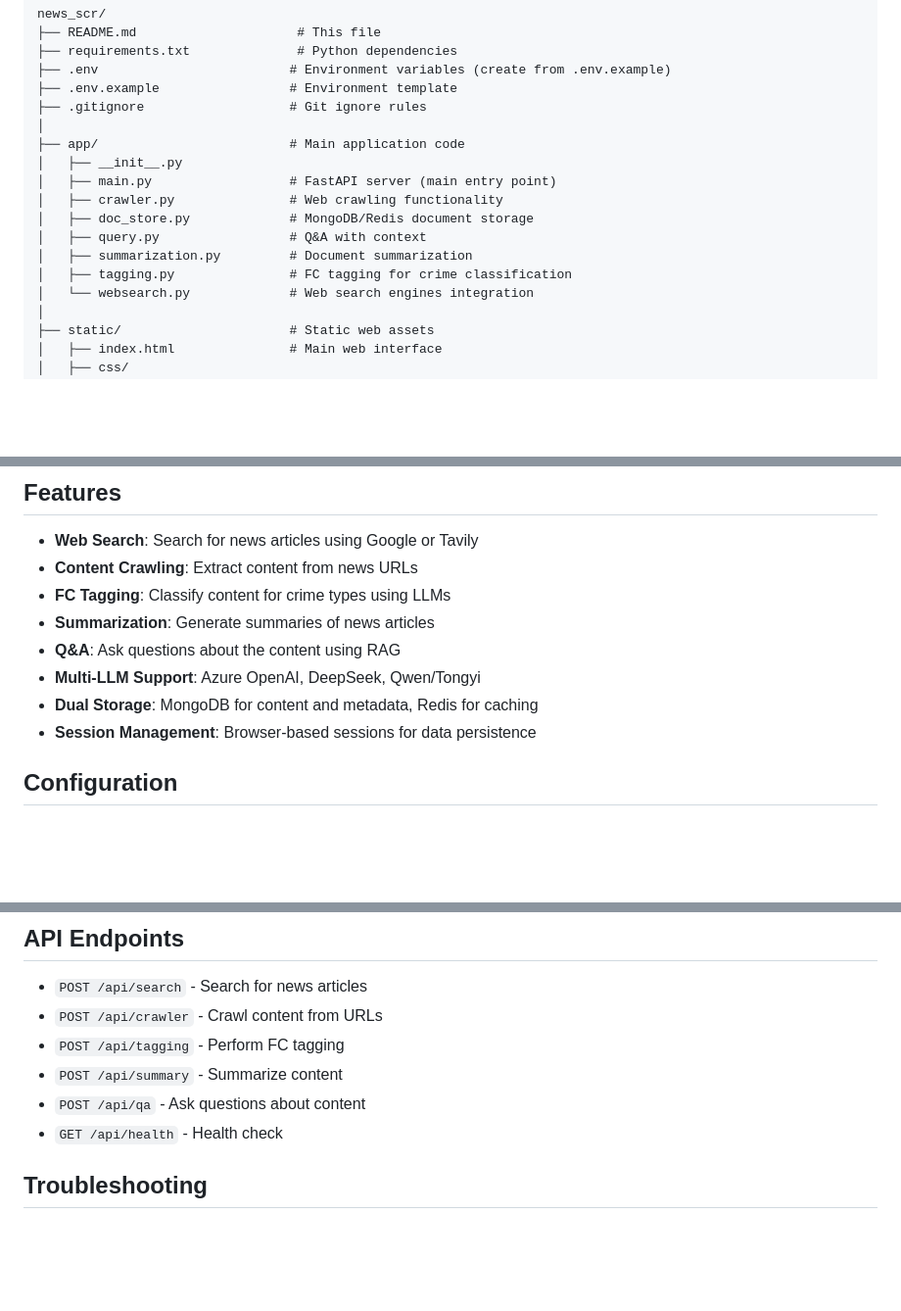
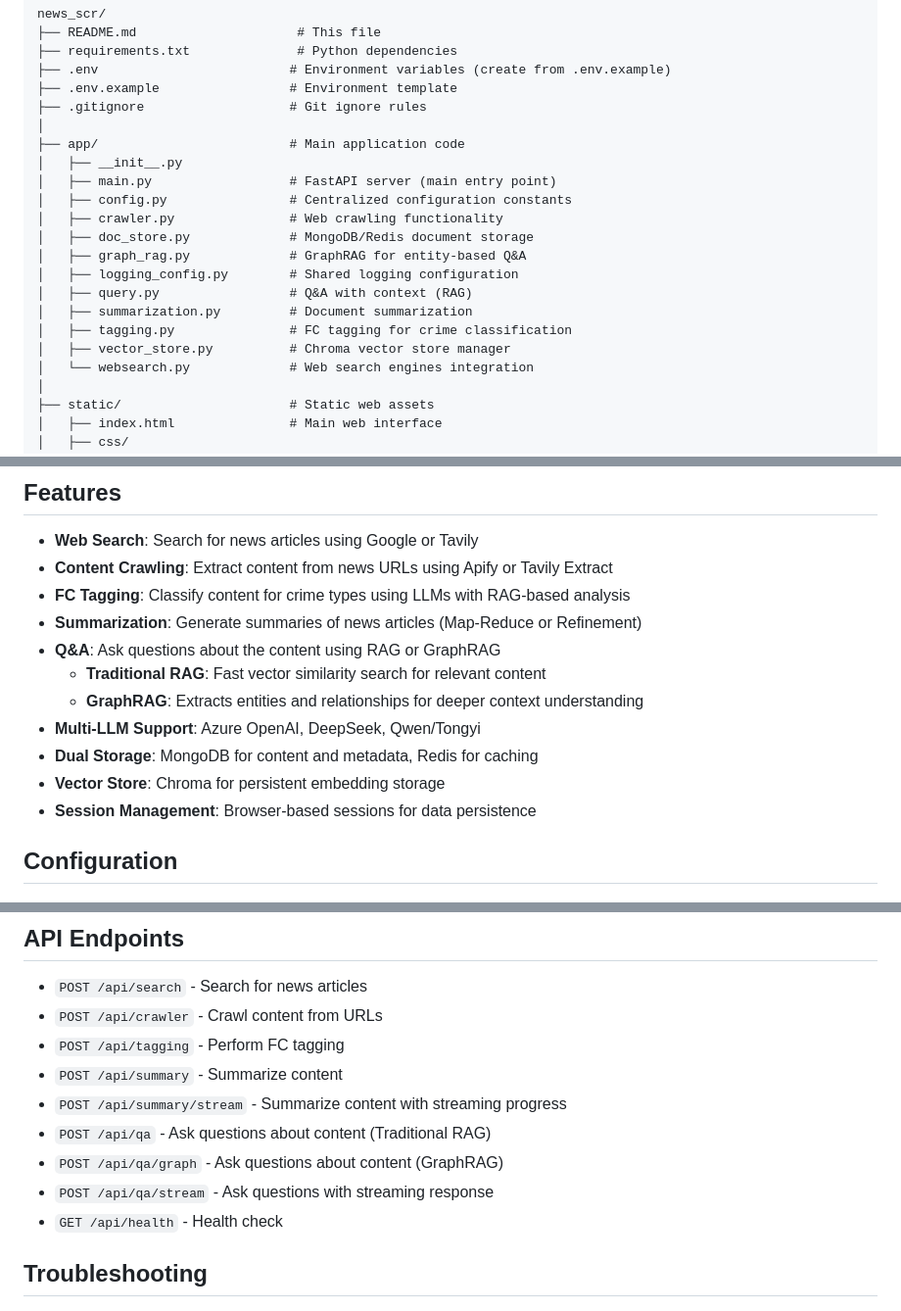
Before and after one commit to ryanma9629/news_scr, a Markdown page: docs/README.md, 3 parts joined by grey strips. Shown at 98% size. GitHub-like rendering; blank space fills up the shorter version.

```diff
--- a/docs/README.md
+++ b/docs/README.md
@@ -15,11 +15,15 @@ news_scr/
 ├── app/                         # Main application code
 │   ├── __init__.py
 │   ├── main.py                  # FastAPI server (main entry point)
+│   ├── config.py                # Centralized configuration constants
 │   ├── crawler.py               # Web crawling functionality
 │   ├── doc_store.py             # MongoDB/Redis document storage
-│   ├── query.py                 # Q&A with context
+│   ├── graph_rag.py             # GraphRAG for entity-based Q&A
+│   ├── logging_config.py        # Shared logging configuration
+│   ├── query.py                 # Q&A with context (RAG)
 │   ├── summarization.py         # Document summarization
 │   ├── tagging.py               # FC tagging for crime classification
+│   ├── vector_store.py          # Chroma vector store manager
 │   └── websearch.py             # Web search engines integration
 │
 ├── static/                      # Static web assets
@@ -114,12 +118,15 @@ python -m app.main
 ## Features
 
 - **Web Search**: Search for news articles using Google or Tavily
-- **Content Crawling**: Extract content from news URLs
-- **FC Tagging**: Classify content for crime types using LLMs
-- **Summarization**: Generate summaries of news articles
-- **Q&A**: Ask questions about the content using RAG
+- **Content Crawling**: Extract content from news URLs using Apify or Tavily Extract
+- **FC Tagging**: Classify content for crime types using LLMs with RAG-based analysis
+- **Summarization**: Generate summaries of news articles (Map-Reduce or Refinement)
+- **Q&A**: Ask questions about the content using RAG or GraphRAG
+  - **Traditional RAG**: Fast vector similarity search for relevant content
+  - **GraphRAG**: Extracts entities and relationships for deeper context understanding
 - **Multi-LLM Support**: Azure OpenAI, DeepSeek, Qwen/Tongyi
 - **Dual Storage**: MongoDB for content and metadata, Redis for caching
+- **Vector Store**: Chroma for persistent embedding storage
 - **Session Management**: Browser-based sessions for data persistence
 
 ## Configuration
@@ -214,7 +267,10 @@ Build and push to a container registry:
 - `POST /api/crawler` - Crawl content from URLs
 - `POST /api/tagging` - Perform FC tagging
 - `POST /api/summary` - Summarize content
-- `POST /api/qa` - Ask questions about content
+- `POST /api/summary/stream` - Summarize content with streaming progress
+- `POST /api/qa` - Ask questions about content (Traditional RAG)
+- `POST /api/qa/graph` - Ask questions about content (GraphRAG)
+- `POST /api/qa/stream` - Ask questions with streaming response
 - `GET /api/health` - Health check
 
 ## Troubleshooting
```
Also changed, not shown: other parts of docs/README.md (+46 -0 lines), docs/DOCKER.md (+12 -1 lines).
